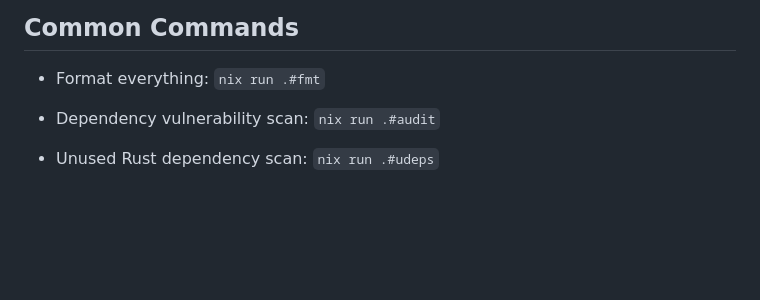
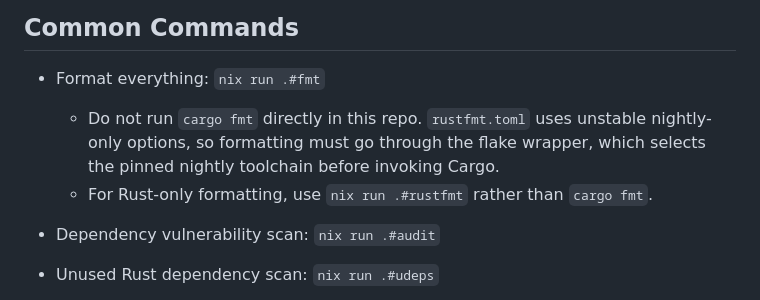
Before and after one commit to abhikjain360/clipper, a Markdown page: AGENTS.md, the part around the change. Drawn GitHub-style; blank space fills up the shorter version.

Commit message:
stupid agents

```diff
--- a/AGENTS.md
+++ b/AGENTS.md
@@ -31,6 +31,10 @@
 ## Common Commands
 
 - Format everything: `nix run .#fmt`
+  - Do not run `cargo fmt` directly in this repo. `rustfmt.toml` uses unstable
+    nightly-only options, so formatting must go through the flake wrapper,
+    which selects the pinned nightly toolchain before invoking Cargo.
+  - For Rust-only formatting, use `nix run .#rustfmt` rather than `cargo fmt`.
 - Dependency vulnerability scan: `nix run .#audit`
 - Unused Rust dependency scan: `nix run .#udeps`
 - Rust workspace check: `cargo check --workspace`
```
